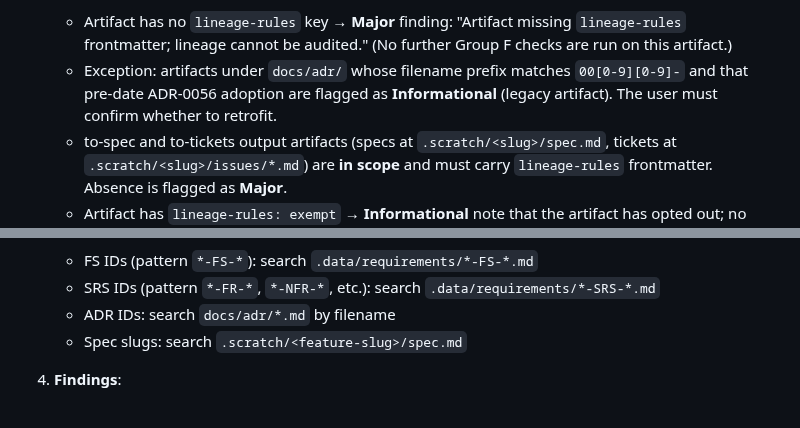
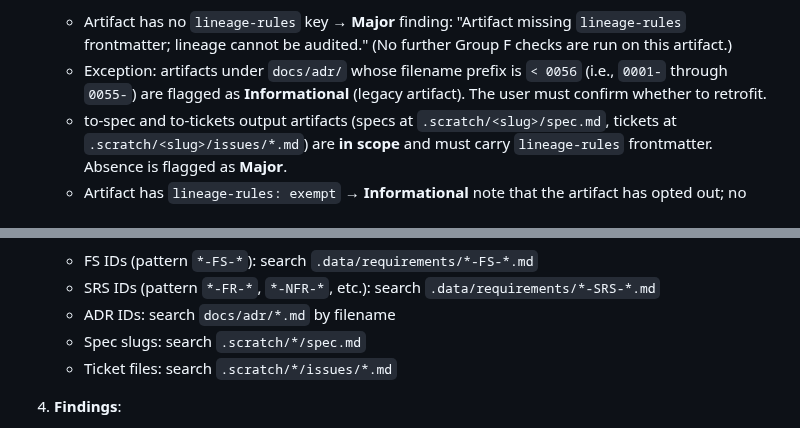
Before and after one commit to nj4x/skills-dev, a Markdown page: docs/adr/0060-critic-group-f-lineage-auditing.md, 2 parts joined by grey strips. Drawn GitHub-style.

Commit message:
fix(adr): clarify ADR-0060 glob coverage and legacy exception wording
- §1 Stage-1: replace ambiguous 'pre-date ADR-0056 adoption' with
  concrete 'filename prefix < 0056 (0001- through 0055-)' rule
- §3 Convention-based lookup: add .scratch/*/spec.md and
  .scratch/*/issues/*.md globs (five-glob list now complete)

Requirements: ADR-0060

Co-Authored-By: Claude Sonnet 4.6 <noreply@anthropic.com>

```diff
--- a/docs/adr/0060-critic-group-f-lineage-auditing.md
+++ b/docs/adr/0060-critic-group-f-lineage-auditing.md
@@ -15,7 +15,7 @@ Add **Group F (Lineage)** as a dedicated critic lens that runs on all artifact t
    **Stage 1 — Universal pre-gate (always runs)**:
    Group F begins by identifying all in-scope artifacts using the path-convention globs defined in ADR-0056 §4. For every matched artifact it checks for the presence of a `lineage-rules` frontmatter key:
    - Artifact has no `lineage-rules` key → **Major** finding: "Artifact missing `lineage-rules` frontmatter; lineage cannot be audited." (No further Group F checks are run on this artifact.)
-   - Exception: artifacts under `docs/adr/` whose filename prefix matches `00[0-9][0-9]-` and that pre-date ADR-0056 adoption are flagged as **Informational** (legacy artifact). The user must confirm whether to retrofit.
+   - Exception: artifacts under `docs/adr/` whose filename prefix is `< 0056` (i.e., `0001-` through `0055-`) are flagged as **Informational** (legacy artifact). The user must confirm whether to retrofit.
    - to-spec and to-tickets output artifacts (specs at `.scratch/<slug>/spec.md`, tickets at `.scratch/<slug>/issues/*.md`) are **in scope** and must carry `lineage-rules` frontmatter. Absence is flagged as **Major**.
    - Artifact has `lineage-rules: exempt` → **Informational** note that the artifact has opted out; no further Group F checks.
 
@@ -33,7 +33,8 @@ Add **Group F (Lineage)** as a dedicated critic lens that runs on all artifact t
    - FS IDs (pattern `*-FS-*`): search `.data/requirements/*-FS-*.md`
    - SRS IDs (pattern `*-FR-*`, `*-NFR-*`, etc.): search `.data/requirements/*-SRS-*.md`
    - ADR IDs: search `docs/adr/*.md` by filename
-   - Spec slugs: search `.scratch/<feature-slug>/spec.md`
+   - Spec slugs: search `.scratch/*/spec.md`
+   - Ticket files: search `.scratch/*/issues/*.md`
 
 4. **Findings**:
    - Missing anchor (e.g., SRS with no `**Source FS**:`): Major
```
